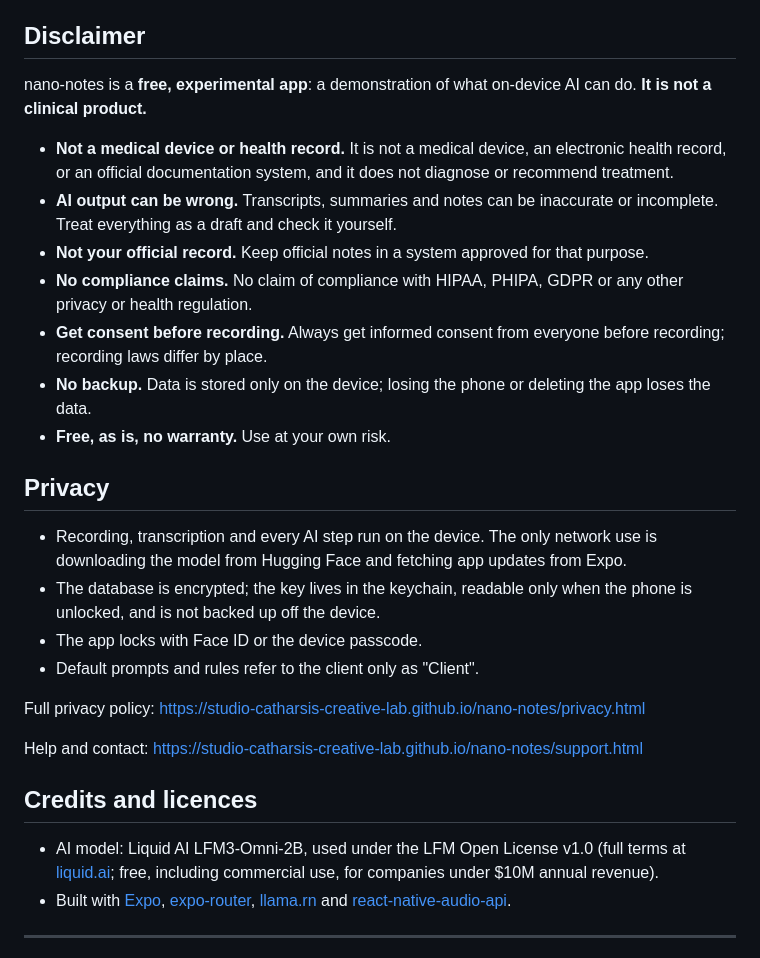
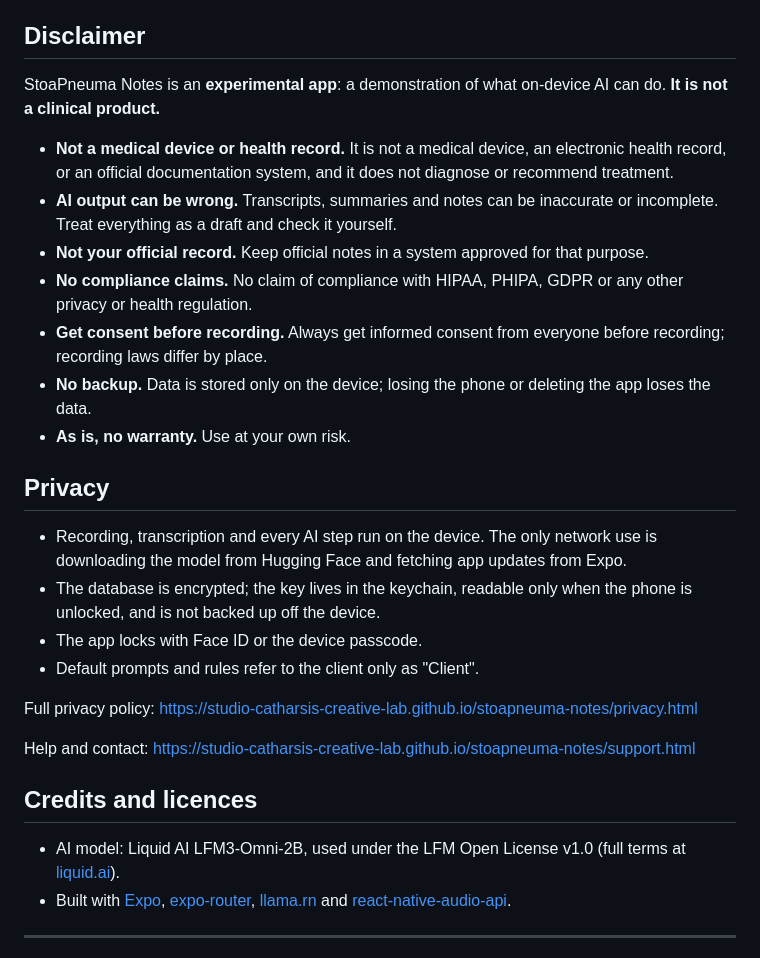
Before and after one commit to Studio-Catharsis-Creative-Lab/nano-notes, a Markdown page: README.md, the part around one of its changes. Rendered like a GitHub page.

```diff
--- a/README.md
+++ b/README.md
@@ -108,7 +108,7 @@ nano-notes is a free, experimental iPhone app. It records a session, transcribes
 
 ## Disclaimer
 
-nano-notes is a **free, experimental app**: a demonstration of what on-device AI can do. **It is not a clinical product.**
+StoaPneuma Notes is an **experimental app**: a demonstration of what on-device AI can do. **It is not a clinical product.**
 
 - **Not a medical device or health record.** It is not a medical device, an electronic health record, or an official documentation system, and it does not diagnose or recommend treatment.
 - **AI output can be wrong.** Transcripts, summaries and notes can be inaccurate or incomplete. Treat everything as a draft and check it yourself.
@@ -116,7 +116,7 @@ nano-notes is a **free, experimental app**: a demonstration of what on-device AI
 - **No compliance claims.** No claim of compliance with HIPAA, PHIPA, GDPR or any other privacy or health regulation.
 - **Get consent before recording.** Always get informed consent from everyone before recording; recording laws differ by place.
 - **No backup.** Data is stored only on the device; losing the phone or deleting the app loses the data.
-- **Free, as is, no warranty.** Use at your own risk.
+- **As is, no warranty.** Use at your own risk.
 
 ## Privacy
 
@@ -125,13 +125,13 @@ nano-notes is a **free, experimental app**: a demonstration of what on-device AI
 - The app locks with Face ID or the device passcode.
 - Default prompts and rules refer to the client only as "Client".
 
-Full privacy policy: https://studio-catharsis-creative-lab.github.io/nano-notes/privacy.html
+Full privacy policy: https://studio-catharsis-creative-lab.github.io/stoapneuma-notes/privacy.html
 
-Help and contact: https://studio-catharsis-creative-lab.github.io/nano-notes/support.html
+Help and contact: https://studio-catharsis-creative-lab.github.io/stoapneuma-notes/support.html
 
 ## Credits and licences
 
-- AI model: Liquid AI LFM3-Omni-2B, used under the LFM Open License v1.0 (full terms at [liquid.ai](https://www.liquid.ai); free, including commercial use, for companies under $10M annual revenue).
+- AI model: Liquid AI LFM3-Omni-2B, used under the LFM Open License v1.0 (full terms at [liquid.ai](https://www.liquid.ai)).
 - Built with [Expo](https://expo.dev), [expo-router](https://docs.expo.dev/router/introduction/), [llama.rn](https://github.com/mybigday/llama.rn) and [react-native-audio-api](https://github.com/software-mansion/react-native-audio-api).
 
 ---
```
Also changed, not shown: other parts of README.md (+8 -8 lines), assets/icon.png, assets/og.png (added), 5 other files.
